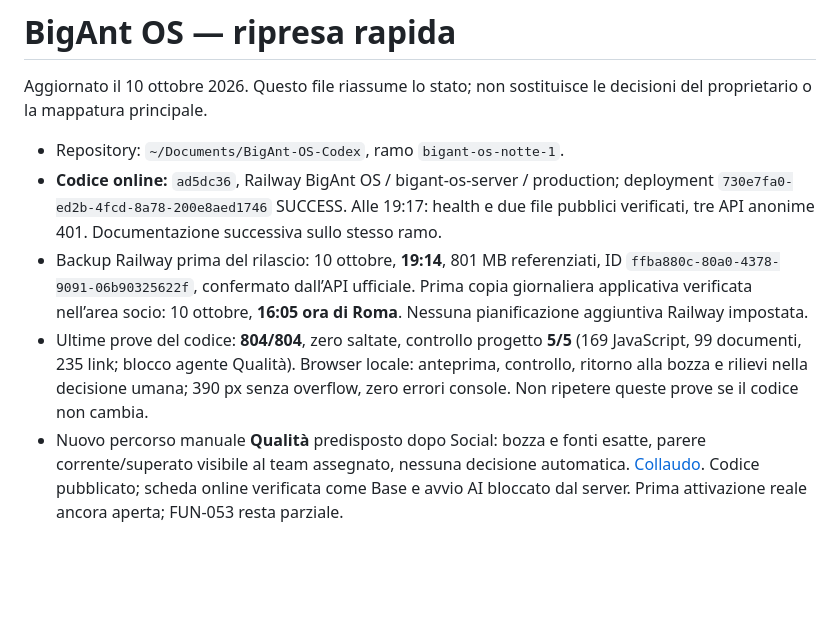
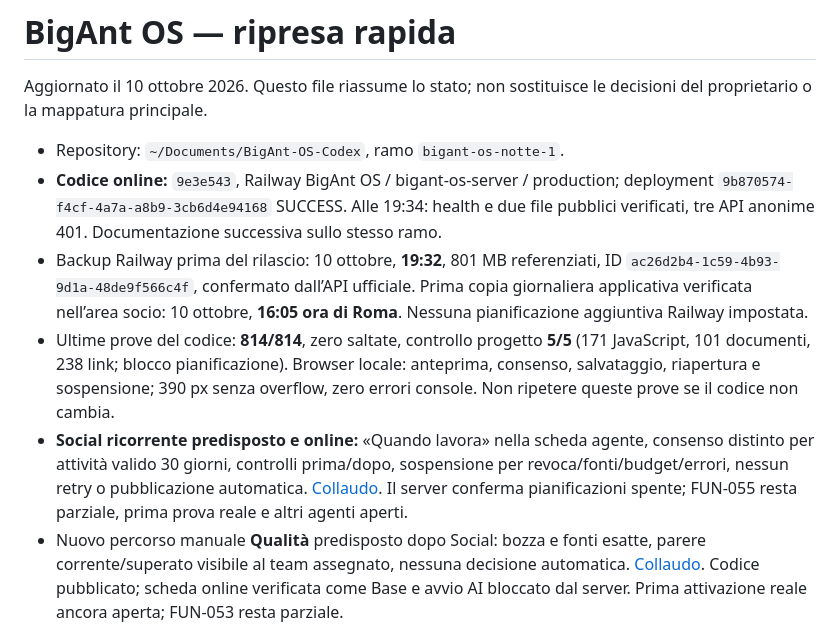
Before and after one commit to lol-afk23456/bigant-os, a Markdown page: docs/STATO-ATTUALE-CODEX.md, the part around the change. Drawn GitHub-style; blank space fills up the shorter version.

```diff
--- a/docs/STATO-ATTUALE-CODEX.md
+++ b/docs/STATO-ATTUALE-CODEX.md
@@ -3,9 +3,10 @@
 Aggiornato il 10 ottobre 2026. Questo file riassume lo stato; non sostituisce le decisioni del proprietario o la mappatura principale.
 
 - Repository: `~/Documents/BigAnt-OS-Codex`, ramo `bigant-os-notte-1`.
-- **Codice online:** `ad5dc36`, Railway BigAnt OS / bigant-os-server / production; deployment `730e7fa0-ed2b-4fcd-8a78-200e8aed1746` SUCCESS. Alle 19:17: health e due file pubblici verificati, tre API anonime 401. Documentazione successiva sullo stesso ramo.
-- Backup Railway prima del rilascio: 10 ottobre, **19:14**, 801 MB referenziati, ID `ffba880c-80a0-4378-9091-06b90325622f`, confermato dall’API ufficiale. Prima copia giornaliera applicativa verificata nell’area socio: 10 ottobre, **16:05 ora di Roma**. Nessuna pianificazione aggiuntiva Railway impostata.
-- Ultime prove del codice: **804/804**, zero saltate, controllo progetto **5/5** (169 JavaScript, 99 documenti, 235 link; blocco agente Qualità). Browser locale: anteprima, controllo, ritorno alla bozza e rilievi nella decisione umana; 390 px senza overflow, zero errori console. Non ripetere queste prove se il codice non cambia.
+- **Codice online:** `9e3e543`, Railway BigAnt OS / bigant-os-server / production; deployment `9b870574-f4cf-4a7a-a8b9-3cb6d4e94168` SUCCESS. Alle 19:34: health e due file pubblici verificati, tre API anonime 401. Documentazione successiva sullo stesso ramo.
+- Backup Railway prima del rilascio: 10 ottobre, **19:32**, 801 MB referenziati, ID `ac26d2b4-1c59-4b93-9d1a-48de9f566c4f`, confermato dall’API ufficiale. Prima copia giornaliera applicativa verificata nell’area socio: 10 ottobre, **16:05 ora di Roma**. Nessuna pianificazione aggiuntiva Railway impostata.
+- Ultime prove del codice: **814/814**, zero saltate, controllo progetto **5/5** (171 JavaScript, 101 documenti, 238 link; blocco pianificazione). Browser locale: anteprima, consenso, salvataggio, riapertura e sospensione; 390 px senza overflow, zero errori console. Non ripetere queste prove se il codice non cambia.
+- **Social ricorrente predisposto e online:** «Quando lavora» nella scheda agente, consenso distinto per attività valido 30 giorni, controlli prima/dopo, sospensione per revoca/fonti/budget/errori, nessun retry o pubblicazione automatica. [Collaudo](COLLAUDO-PIANIFICAZIONE-AGENTI.md). Il server conferma pianificazioni spente; FUN-055 resta parziale, prima prova reale e altri agenti aperti.
 - Nuovo percorso manuale **Qualità** predisposto dopo Social: bozza e fonti esatte, parere corrente/superato visibile al team assegnato, nessuna decisione automatica. [Collaudo](COLLAUDO-AGENTE-QUALITA.md). Codice pubblicato; scheda online verificata come Base e avvio AI bloccato dal server. Prima attivazione reale ancora aperta; FUN-053 resta parziale.
 - Ultimo sviluppo: risolto il blocco Growth causato dall’archivio DEMO occupato. Transizione esplicita con conservazione atomica e ripristino protetto, rilasciata e verificata online: 5 aziende/6 attività/6 costi DEMO conservati, Growth reale vuoto e in pausa, ripristino disponibile. Fidelity socio collaudato sul server: programma/tessera, accredito, riscatto, rifiuto saldo insufficiente, storno, ricerca per link, CSV e pagina a 390 px. Programma tecnico infine disattivato. [Prove online](COLLAUDO-ONLINE-2026-10-10.md).
 - Matrice92: **73 implementate localmente, 14 parziali, 5 da fare**. DAT-001 ora parziale: scheda separata creata sul server, accesso cliente ancora da completare. Rilascio del codice e collaudo funzionale autenticato sono distinti. L’intero obiettivo resta aperto.
```
Also changed, not shown: docs/COLLAUDO-PIANIFICAZIONE-AGENTI.md (+4 -0 lines), docs/RILASCIO-2026-10-10.md (+10 -0 lines).
